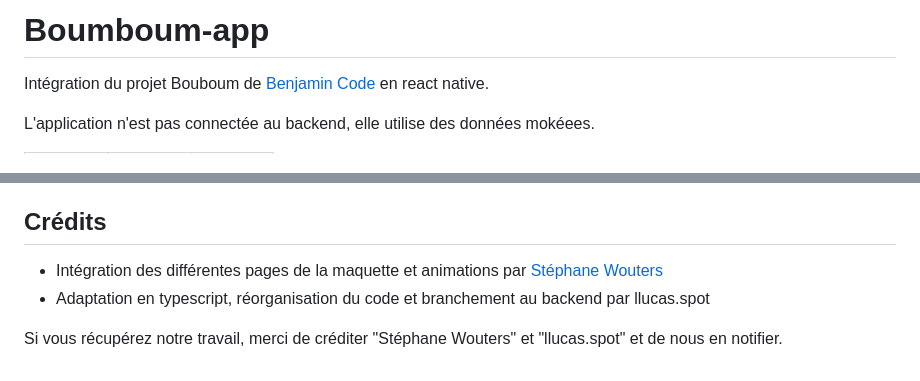
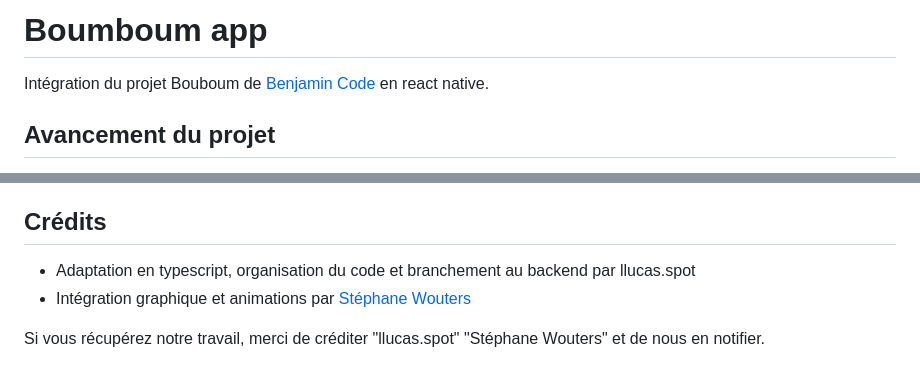
Before and after one commit to llucasspot/boomboom, a Markdown page: README.md, 2 parts joined by grey strips. Drawn GitHub-style.

```diff
--- a/README.md
+++ b/README.md
@@ -1,6 +1,6 @@
-# Boumboum-app
+# Boumboum app
 
 Intégration du projet Bouboum de [Benjamin Code](https://www.youtube.com/watch?v=JDl3P7wZw50) en react native.
 
-L'application n'est pas connectée au backend, elle utilise des données mokéees.
+## Avancement du projet
 
@@ -97,7 +86,7 @@ Pages intégrées :
 
 ## Crédits
 
-- Intégration des différentes pages de la maquette et animations par [Stéphane Wouters](https://github.com/Doelia/boumboum-app)
-- Adaptation en typescript, réorganisation du code et branchement au backend par llucas.spot
+- Adaptation en typescript, organisation du code et branchement au backend par llucas.spot
+- Intégration graphique et animations par [Stéphane Wouters](https://github.com/Doelia/boumboum-app)
 
-Si vous récupérez notre travail, merci de créditer "Stéphane Wouters" et "llucas.spot" et de nous en notifier.
+Si vous récupérez notre travail, merci de créditer "llucas.spot" "Stéphane Wouters" et de nous en notifier.
```
Also changed, not shown: other parts of README.md (+33 -44 lines).
